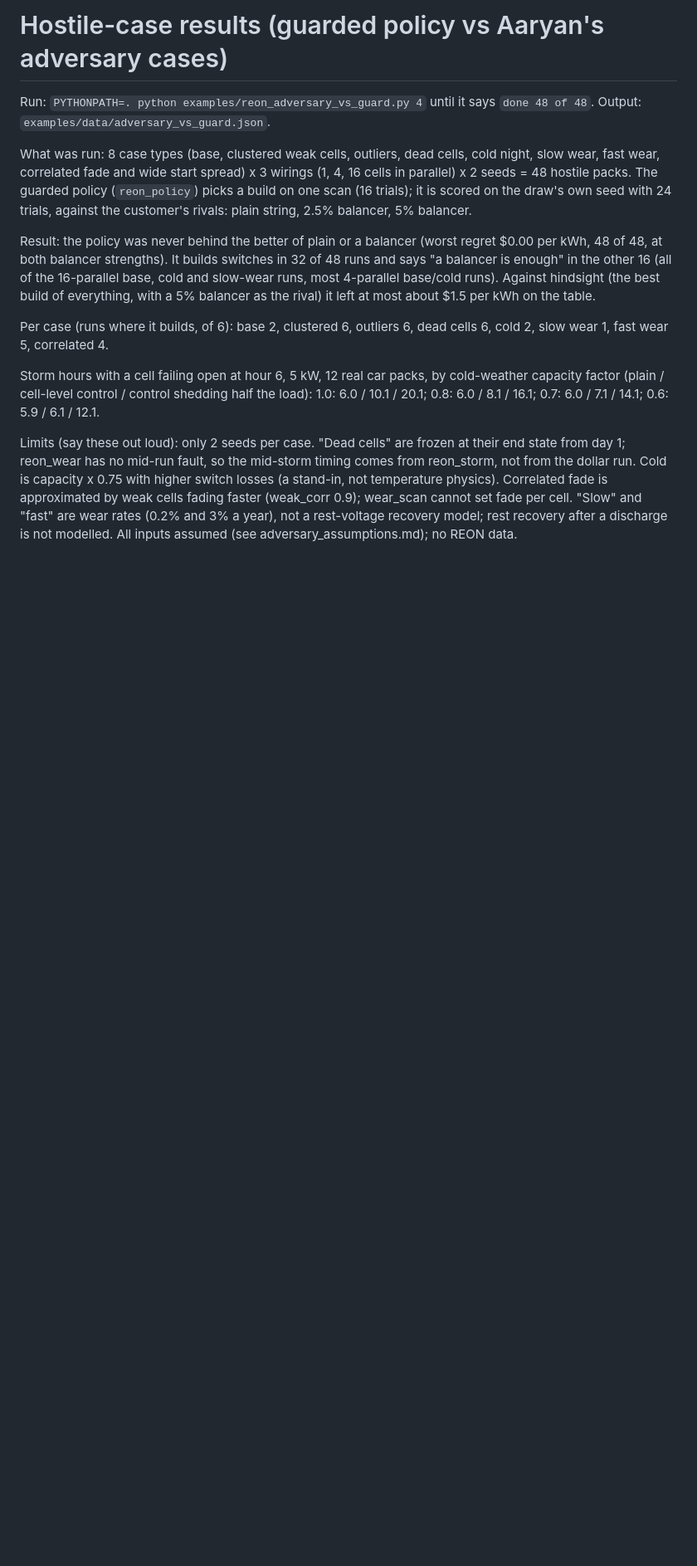
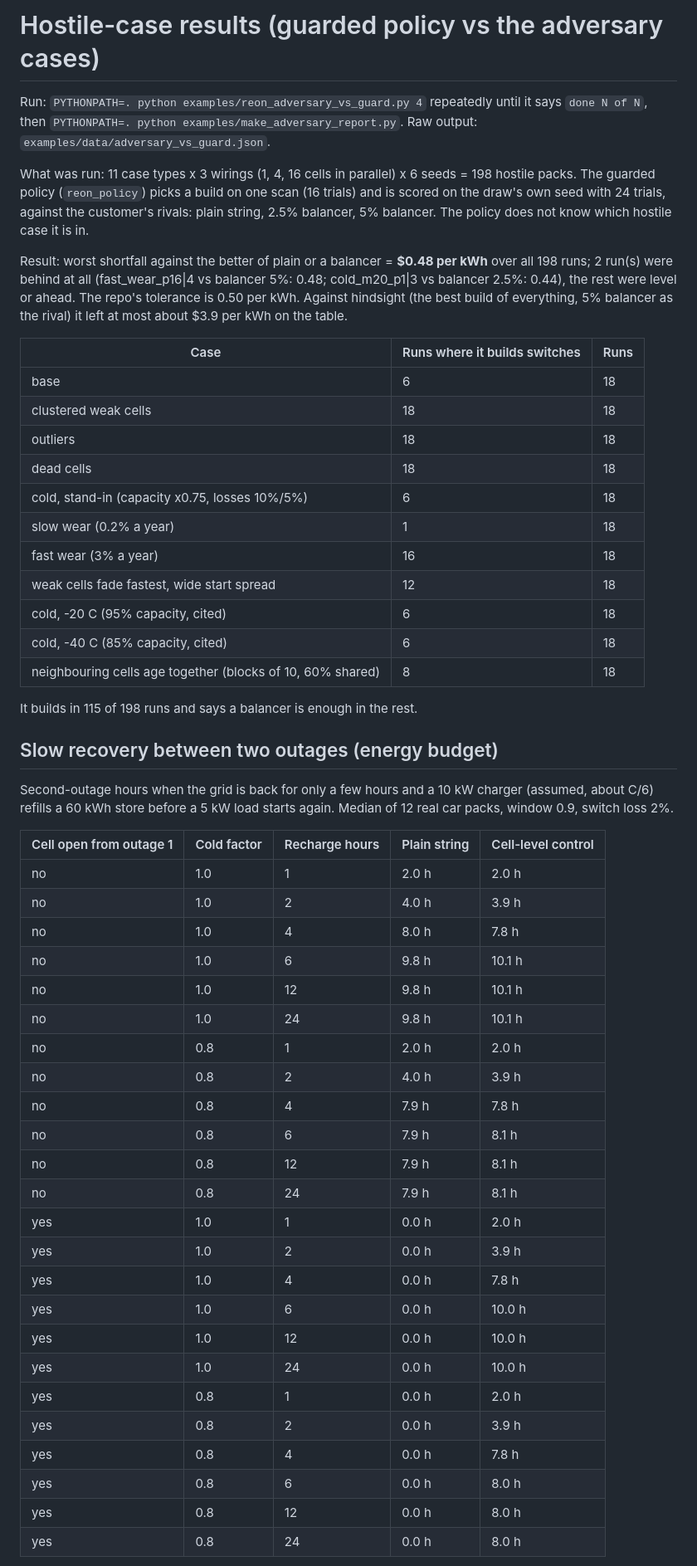
Before and after one commit to michaelndiolo/reon-core, a Markdown page: docs/stress/adversary_results.md, the part around one of its changes. Shown at 83% size. Drawn GitHub-style; blank space fills up the shorter version.

```diff
--- a/docs/stress/adversary_results.md
+++ b/docs/stress/adversary_results.md
@@ -1,13 +1,55 @@
-# Hostile-case results (guarded policy vs Aaryan's adversary cases)
+# Hostile-case results (guarded policy vs the adversary cases)
 
-Run: `PYTHONPATH=. python examples/reon_adversary_vs_guard.py 4` until it says `done 48 of 48`. Output: `examples/data/adversary_vs_guard.json`.
+Run: `PYTHONPATH=. python examples/reon_adversary_vs_guard.py 4` repeatedly until it says `done N of N`, then `PYTHONPATH=. python examples/make_adversary_report.py`. Raw output: `examples/data/adversary_vs_guard.json`.
 
-What was run: 8 case types (base, clustered weak cells, outliers, dead cells, cold night, slow wear, fast wear, correlated fade and wide start spread) x 3 wirings (1, 4, 16 cells in parallel) x 2 seeds = 48 hostile packs. The guarded policy (`reon_policy`) picks a build on one scan (16 trials); it is scored on the draw's own seed with 24 trials, against the customer's rivals: plain string, 2.5% balancer, 5% balancer.
+What was run: 11 case types x 3 wirings (1, 4, 16 cells in parallel) x 6 seeds = 198 hostile packs. The guarded policy (`reon_policy`) picks a build on one scan (16 trials) and is scored on the draw's own seed with 24 trials, against the customer's rivals: plain string, 2.5% balancer, 5% balancer. The policy does not know which hostile case it is in.
 
-Result: the policy was never behind the better of plain or a balancer (worst regret $0.00 per kWh, 48 of 48, at both balancer strengths). It builds switches in 32 of 48 runs and says "a balancer is enough" in the other 16 (all of the 16-parallel base, cold and slow-wear runs, most 4-parallel base/cold runs). Against hindsight (the best build of everything, with a 5% balancer as the rival) it left at most about $1.5 per kWh on the table.
+Result: worst shortfall against the better of plain or a balancer = **$0.48 per kWh** over all 198 runs; 2 run(s) were behind at all (fast_wear_p16|4 vs balancer 5%: 0.48; cold_m20_p1|3 vs balancer 2.5%: 0.44), the rest were level or ahead. The repo's tolerance is 0.50 per kWh. Against hindsight (the best build of everything, 5% balancer as the rival) it left at most about $3.9 per kWh on the table.
 
-Per case (runs where it builds, of 6): base 2, clustered 6, outliers 6, dead cells 6, cold 2, slow wear 1, fast wear 5, correlated 4.
+| Case | Runs where it builds switches | Runs |
+|---|---|---|
+| base | 6 | 18 |
+| clustered weak cells | 18 | 18 |
+| outliers | 18 | 18 |
+| dead cells | 18 | 18 |
+| cold, stand-in (capacity x0.75, losses 10%/5%) | 6 | 18 |
+| slow wear (0.2% a year) | 1 | 18 |
+| fast wear (3% a year) | 16 | 18 |
+| weak cells fade fastest, wide start spread | 12 | 18 |
+| cold, -20 C (95% capacity, cited) | 6 | 18 |
+| cold, -40 C (85% capacity, cited) | 6 | 18 |
+| neighbouring cells age together (blocks of 10, 60% shared) | 8 | 18 |
 
-Storm hours with a cell failing open at hour 6, 5 kW, 12 real car packs, by cold-weather capacity factor (plain / cell-level control / control shedding half the load): 1.0: 6.0 / 10.1 / 20.1; 0.8: 6.0 / 8.1 / 16.1; 0.7: 6.0 / 7.1 / 14.1; 0.6: 5.9 / 6.1 / 12.1.
+It builds in 115 of 198 runs and says a balancer is enough in the rest.
 
-Limits (say these out loud): only 2 seeds per case. "Dead cells" are frozen at their end state from day 1; reon_wear has no mid-run fault, so the mid-storm timing comes from reon_storm, not from the dollar run. Cold is capacity x 0.75 with higher switch losses (a stand-in, not temperature physics). Correlated fade is approximated by weak cells fading faster (weak_corr 0.9); wear_scan cannot set fade per cell. "Slow" and "fast" are wear rates (0.2% and 3% a year), not a rest-voltage recovery model; rest recovery after a discharge is not modelled. All inputs assumed (see adversary_assumptions.md); no REON data.
+## Slow recovery between two outages (energy budget)
+
+Second-outage hours when the grid is back for only a few hours and a 10 kW charger (assumed, about C/6) refills a 60 kWh store before a 5 kW load starts again. Median of 12 real car packs, window 0.9, switch loss 2%.
+
+| Cell open from outage 1 | Cold factor | Recharge hours | Plain string | Cell-level control |
+|---|---|---|---|---|
+| no | 1.0 | 1 | 2.0 h | 2.0 h |
+| no | 1.0 | 2 | 4.0 h | 3.9 h |
+| no | 1.0 | 4 | 8.0 h | 7.8 h |
+| no | 1.0 | 6 | 9.8 h | 10.1 h |
+| no | 1.0 | 12 | 9.8 h | 10.1 h |
+| no | 1.0 | 24 | 9.8 h | 10.1 h |
+| no | 0.8 | 1 | 2.0 h | 2.0 h |
+| no | 0.8 | 2 | 4.0 h | 3.9 h |
+| no | 0.8 | 4 | 7.9 h | 7.8 h |
+| no | 0.8 | 6 | 7.9 h | 8.1 h |
+| no | 0.8 | 12 | 7.9 h | 8.1 h |
+| no | 0.8 | 24 | 7.9 h | 8.1 h |
+| yes | 1.0 | 1 | 0.0 h | 2.0 h |
+| yes | 1.0 | 2 | 0.0 h | 3.9 h |
+| yes | 1.0 | 4 | 0.0 h | 7.8 h |
+| yes | 1.0 | 6 | 0.0 h | 10.0 h |
+| yes | 1.0 | 12 | 0.0 h | 10.0 h |
+| yes | 1.0 | 24 | 0.0 h | 10.0 h |
+| yes | 0.8 | 1 | 0.0 h | 2.0 h |
+| yes | 0.8 | 2 | 0.0 h | 3.9 h |
+| yes | 0.8 | 4 | 0.0 h | 7.8 h |
+| yes | 0.8 | 6 | 0.0 h | 8.0 h |
+| yes | 0.8 | 12 | 0.0 h | 8.0 h |
+| yes | 0.8 | 24 | 0.0 h | 8.0 h |
+
```
Also changed, not shown: other parts of docs/stress/adversary_results.md (+10 -0 lines), README.md (+4 -2 lines), docs/stress/adversary_assumptions.md (+4 -0 lines), assets/jaidio_logo.png (added), assets/jaidio_logo_dark.png (added), assets/jaidio_logo_large.png (added), 14 other files.
